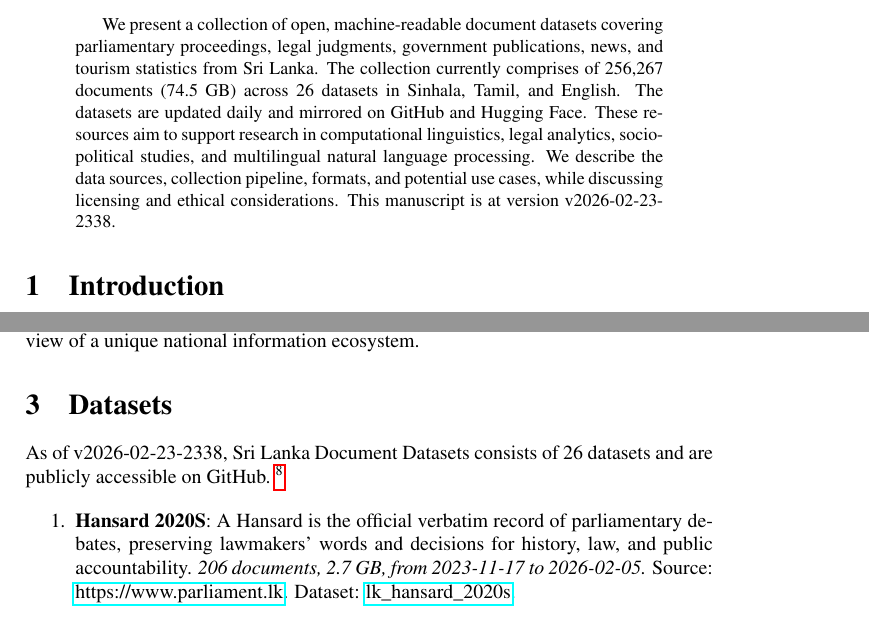
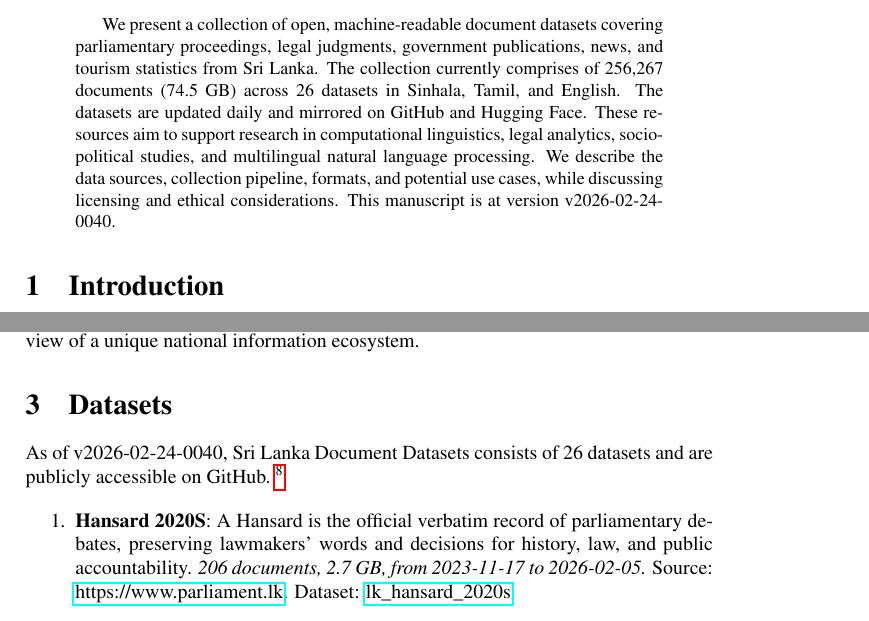
Before and after one commit to nuuuwan/lk_datasets, a LaTeX paper (latex/lk_datasets.tex): two parts of pages 1 and 2 of 7, joined at a grey line, cut so that both start at the same text. Compiled offline with pdfLaTeX; a LaTeX package or settings file that is missing is left out.

Commit message:
🤖 [build.yml] 2026-02-23-1910

```diff
--- a/latex/lk_datasets.tex
+++ b/latex/lk_datasets.tex
@@ -16,7 +16,7 @@
 \normalsize%
 \maketitle%
 \begin{abstract}%
-We present a collection of open, machine-readable document datasets covering parliamentary proceedings, legal judgments, government publications, news, and tourism statistics from Sri Lanka. The collection currently comprises of  256,267  documents (74.5 GB) across 26  datasets in Sinhala, Tamil, and English. The datasets are updated daily and mirrored on GitHub and Hugging Face. These resources aim to support research in computational linguistics, legal analytics, socio-political studies, and multilingual natural language processing. We describe the data sources, collection pipeline, formats, and potential use cases, while discussing licensing and ethical considerations. This manuscript is at version v2026-02-23-2338.%
+We present a collection of open, machine-readable document datasets covering parliamentary proceedings, legal judgments, government publications, news, and tourism statistics from Sri Lanka. The collection currently comprises of  256,267  documents (74.5 GB) across 26  datasets in Sinhala, Tamil, and English. The datasets are updated daily and mirrored on GitHub and Hugging Face. These resources aim to support research in computational linguistics, legal analytics, socio-political studies, and multilingual natural language processing. We describe the data sources, collection pipeline, formats, and potential use cases, while discussing licensing and ethical considerations. This manuscript is at version v2026-02-24-0040.%
 
 %
 \end{abstract}%
@@ -86,7 +86,7 @@ The Sri Lanka Document Datasets aim to fill this gap by aggregating diverse sour
 %
 \section{Datasets}%
 \label{sec:Datasets}%
-As of v2026-02-23-2338, Sri Lanka Document Datasets
+As of v2026-02-24-0040, Sri Lanka Document Datasets
   consists of 26 datasets
  and are publicly accessible on GitHub.%
 ~%
```
Also changed, not shown: README.md, latex/lk_datasets.pdf.
